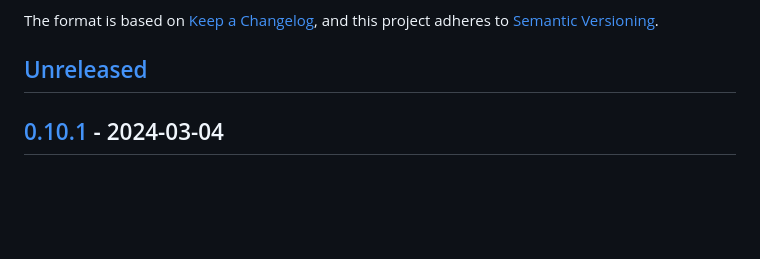
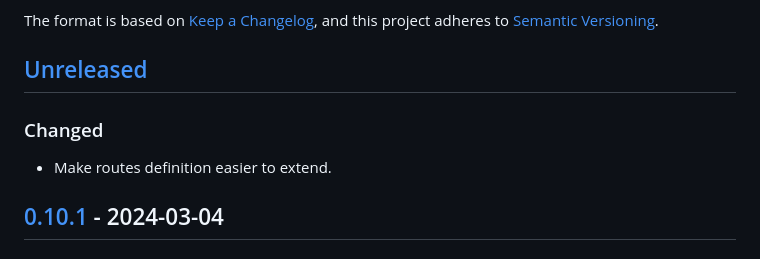
Before and after one commit to tozd/waf, a Markdown page: CHANGELOG.md, the part around the change. Rendered like a GitHub page; blank space fills up the shorter version.

Commit message:
Changelog.

```diff
--- a/CHANGELOG.md
+++ b/CHANGELOG.md
@@ -6,6 +6,10 @@ The format is based on [Keep a Changelog](https://keepachangelog.com/en/1.0.0/),
 and this project adheres to [Semantic Versioning](https://semver.org/spec/v2.0.0.html).
 
 ## [Unreleased]
+
+### Changed
+
+- Make routes definition easier to extend.
 
 ## [0.10.1] - 2024-03-04
 
```
